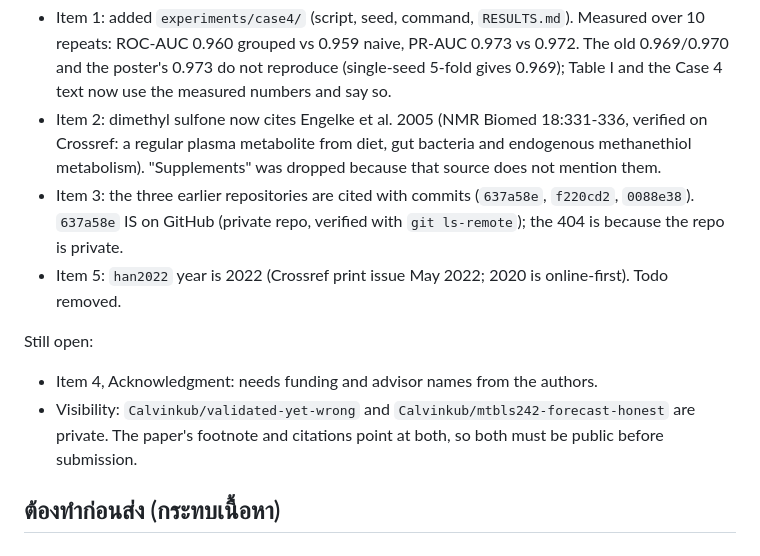
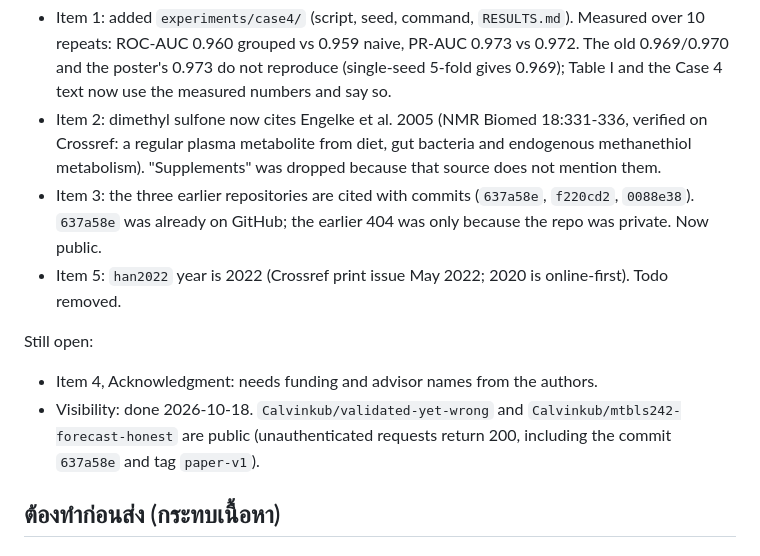
Before and after one commit to Calvinkub/validated-yet-wrong, a Markdown page: paper/FIXPAPER_TODO.md, the part around the change. GitHub-like rendering.

Commit message:
Record that both repositories are public
Co-Authored-By: Claude Sonnet 5.5 <noreply@anthropic.com>

```diff
--- a/paper/FIXPAPER_TODO.md
+++ b/paper/FIXPAPER_TODO.md
@@ -20,13 +20,13 @@ Done in `fixpaper.tex`:
   a regular plasma metabolite from diet, gut bacteria and endogenous methanethiol metabolism).
   "Supplements" was dropped because that source does not mention them.
 - Item 3: the three earlier repositories are cited with commits (`637a58e`, `f220cd2`, `0088e38`).
-  `637a58e` IS on GitHub (private repo, verified with `git ls-remote`); the 404 is because the repo is private.
+  `637a58e` was already on GitHub; the earlier 404 was only because the repo was private. Now public.
 - Item 5: `han2022` year is 2022 (Crossref print issue May 2022; 2020 is online-first). Todo removed.
 
 Still open:
 - Item 4, Acknowledgment: needs funding and advisor names from the authors.
-- Visibility: `Calvinkub/validated-yet-wrong` and `Calvinkub/mtbls242-forecast-honest` are private. The
-  paper's footnote and citations point at both, so both must be public before submission.
+- Visibility: done 2026-10-18. `Calvinkub/validated-yet-wrong` and `Calvinkub/mtbls242-forecast-honest`
+  are public (unauthenticated requests return 200, including the commit `637a58e` and tag `paper-v1`).
 
 ## ต้องทำก่อนส่ง (กระทบเนื้อหา)
 
```
